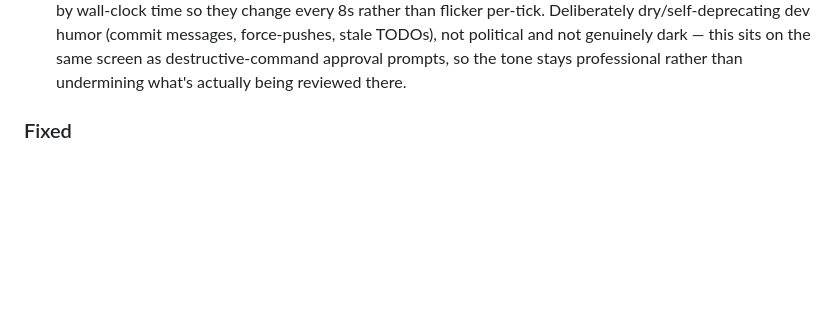
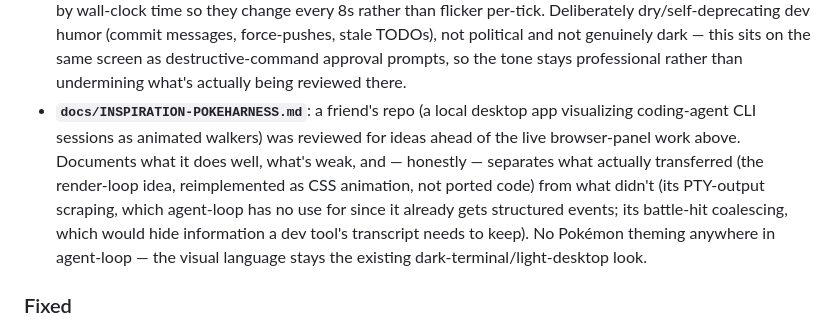
Before and after one commit to noobhacker02/Agentic-dev-alpha, a Markdown page: CHANGELOG.md, the part around the change. Drawn GitHub-style; blank space fills up the shorter version.

```diff
--- a/CHANGELOG.md
+++ b/CHANGELOG.md
@@ -72,6 +72,13 @@ All notable changes to this project are documented here. Format follows
   political and not genuinely dark — this sits on the same screen as destructive-command approval
   prompts, so the tone stays professional rather than undermining what's actually being reviewed
   there.
+- **`docs/INSPIRATION-POKEHARNESS.md`**: a friend's repo (a local desktop app visualizing coding-agent
+  CLI sessions as animated walkers) was reviewed for ideas ahead of the live browser-panel work above.
+  Documents what it does well, what's weak, and — honestly — separates what actually transferred (the
+  render-loop idea, reimplemented as CSS animation, not ported code) from what didn't (its PTY-output
+  scraping, which agent-loop has no use for since it already gets structured events; its battle-hit
+  coalescing, which would hide information a dev tool's transcript needs to keep). No Pokémon theming
+  anywhere in agent-loop — the visual language stays the existing dark-terminal/light-desktop look.
 
 ### Fixed
 - The screenshot tool's base64 image data was dumped into the transcript, the log index and every
```
Also changed, not shown: docs/INSPIRATION-POKEHARNESS.md (added, +102 -0 lines).
